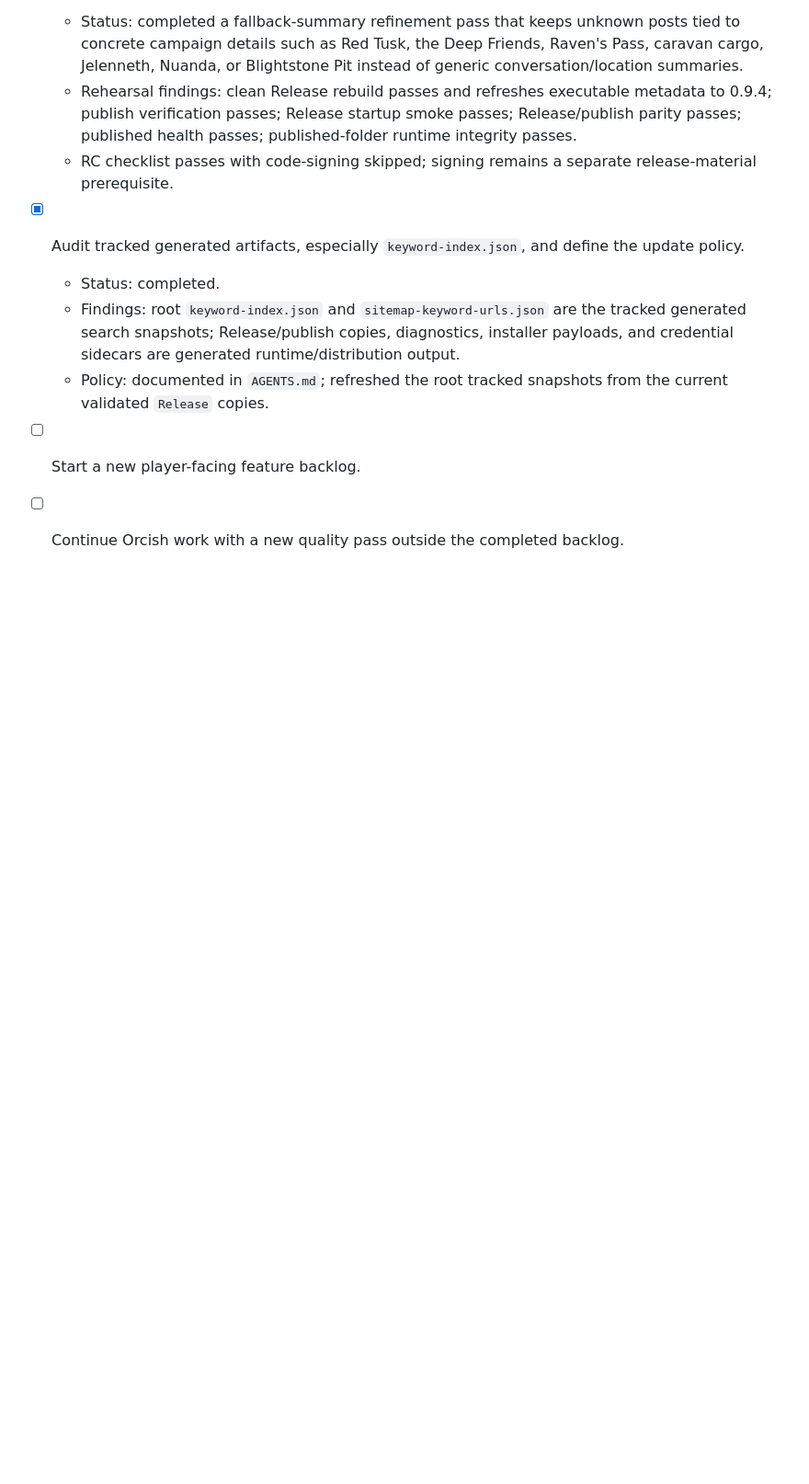
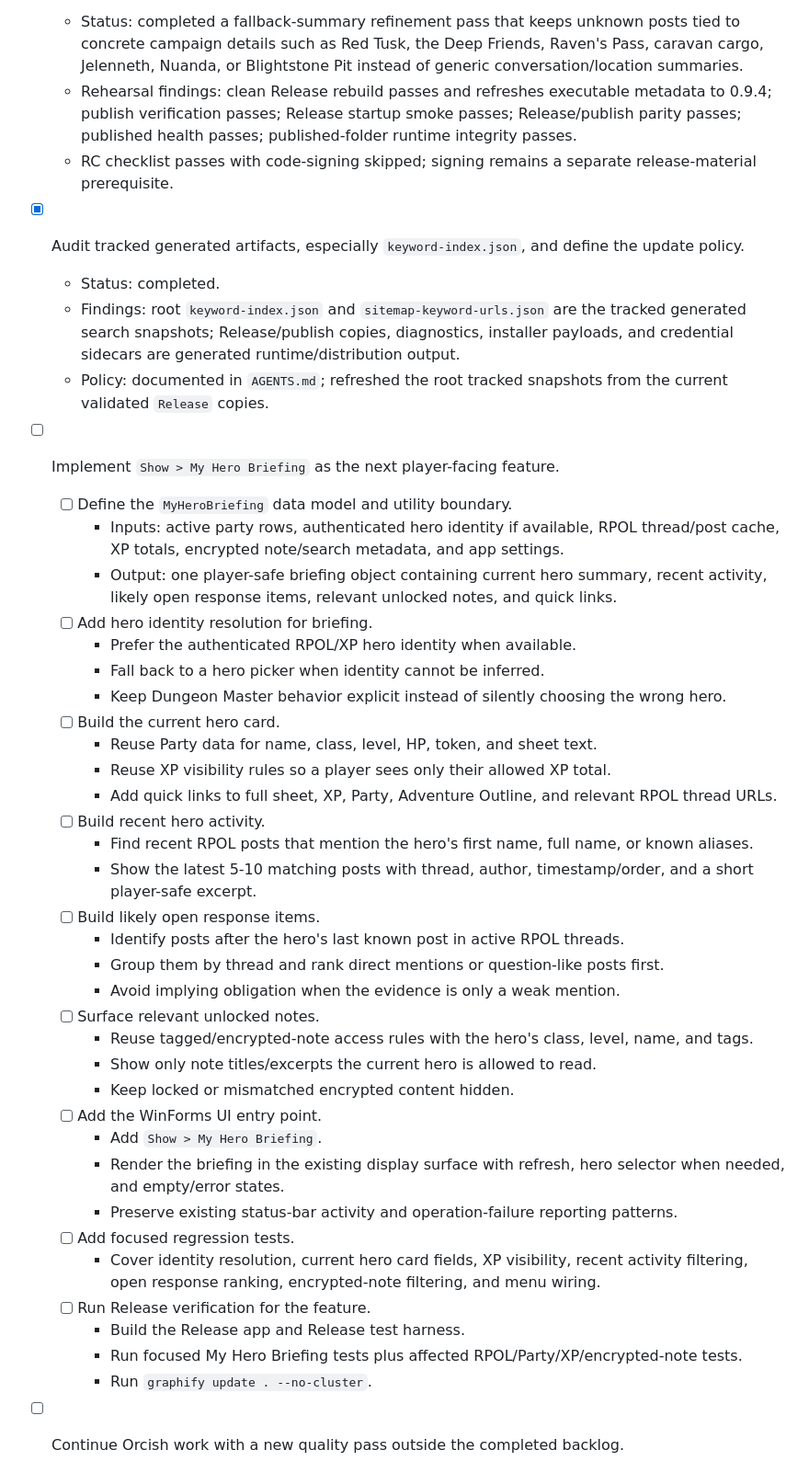
Before and after one commit to kyrathasoft/player-assistant, a Markdown page: to-do.md, the part around the change. Shown at 92% size. GitHub-like rendering; blank space fills up the shorter version.

Commit message:
to-do.md updated with steps to implement My Hero Briefing

```diff
--- a/to-do.md
+++ b/to-do.md
@@ -227,5 +227,37 @@
   - Status: completed.
   - Findings: root `keyword-index.json` and `sitemap-keyword-urls.json` are the tracked generated search snapshots; Release/publish copies, diagnostics, installer payloads, and credential sidecars are generated runtime/distribution output.
   - Policy: documented in `AGENTS.md`; refreshed the root tracked snapshots from the current validated `Release` copies.
-- [ ] Start a new player-facing feature backlog.
+- [ ] Implement `Show > My Hero Briefing` as the next player-facing feature.
+  - [ ] Define the `MyHeroBriefing` data model and utility boundary.
+    - Inputs: active party rows, authenticated hero identity if available, RPOL thread/post cache, XP totals, encrypted note/search metadata, and app settings.
+    - Output: one player-safe briefing object containing current hero summary, recent activity, likely open response items, relevant unlocked notes, and quick links.
+  - [ ] Add hero identity resolution for briefing.
+    - Prefer the authenticated RPOL/XP hero identity when available.
+    - Fall back to a hero picker when identity cannot be inferred.
+    - Keep Dungeon Master behavior explicit instead of silently choosing the wrong hero.
+  - [ ] Build the current hero card.
+    - Reuse Party data for name, class, level, HP, token, and sheet text.
+    - Reuse XP visibility rules so a player sees only their allowed XP total.
+    - Add quick links to full sheet, XP, Party, Adventure Outline, and relevant RPOL thread URLs.
+  - [ ] Build recent hero activity.
+    - Find recent RPOL posts that mention the hero's first name, full name, or known aliases.
+    - Show the latest 5-10 matching posts with thread, author, timestamp/order, and a short player-safe excerpt.
+  - [ ] Build likely open response items.
+    - Identify posts after the hero's last known post in active RPOL threads.
+    - Group them by thread and rank direct mentions or question-like posts first.
+    - Avoid implying obligation when the evidence is only a weak mention.
+  - [ ] Surface relevant unlocked notes.
+    - Reuse tagged/encrypted-note access rules with the hero's class, level, name, and tags.
+    - Show only note titles/excerpts the current hero is allowed to read.
+    - Keep locked or mismatched encrypted content hidden.
+  - [ ] Add the WinForms UI entry point.
+    - Add `Show > My Hero Briefing`.
+    - Render the briefing in the existing display surface with refresh, hero selector when needed, and empty/error states.
+    - Preserve existing status-bar activity and operation-failure reporting patterns.
+  - [ ] Add focused regression tests.
+    - Cover identity resolution, current hero card fields, XP visibility, recent activity filtering, open response ranking, encrypted-note filtering, and menu wiring.
+  - [ ] Run Release verification for the feature.
+    - Build the Release app and Release test harness.
+    - Run focused My Hero Briefing tests plus affected RPOL/Party/XP/encrypted-note tests.
+    - Run `graphify update . --no-cluster`.
 - [ ] Continue Orcish work with a new quality pass outside the completed backlog.
```
